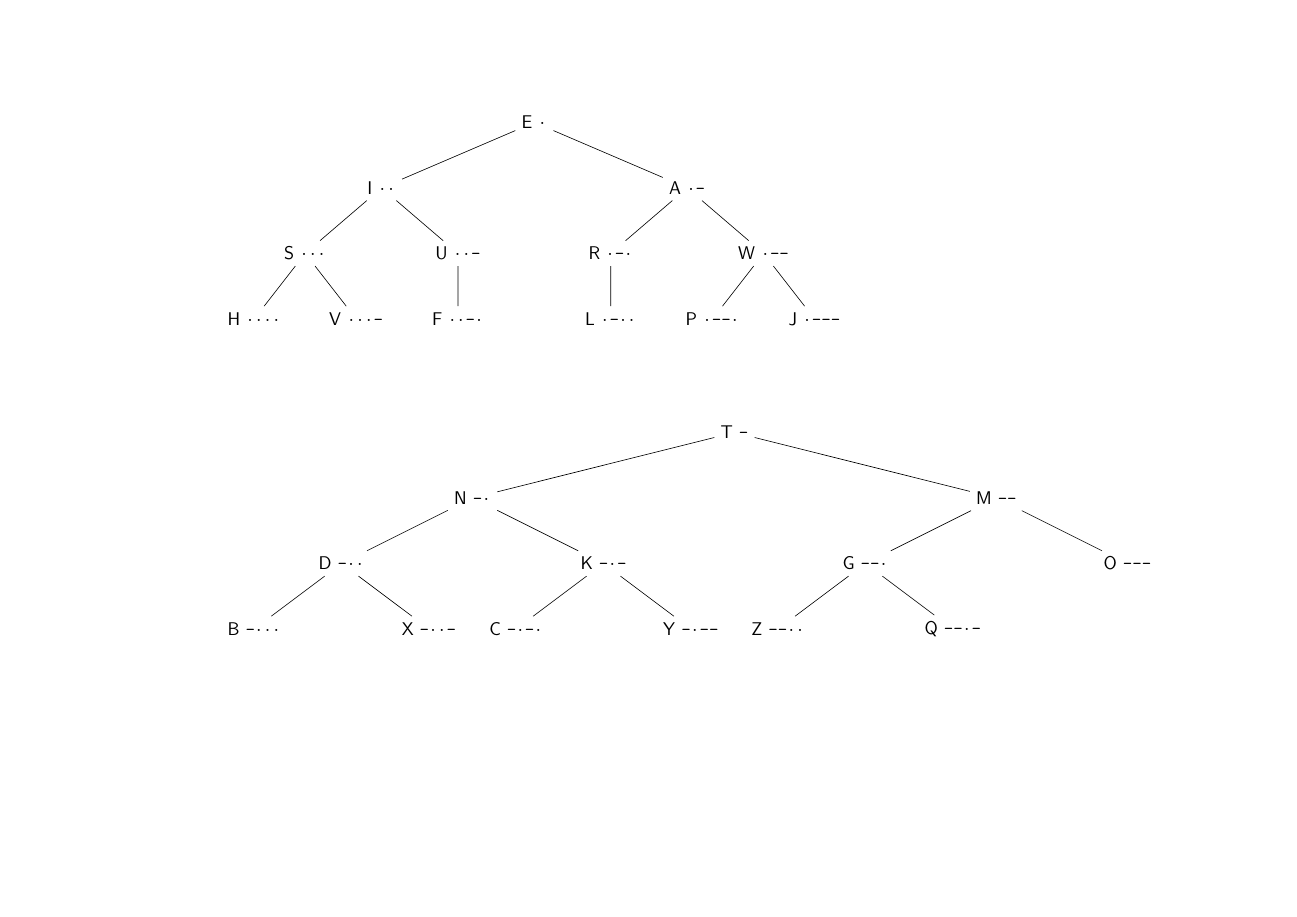
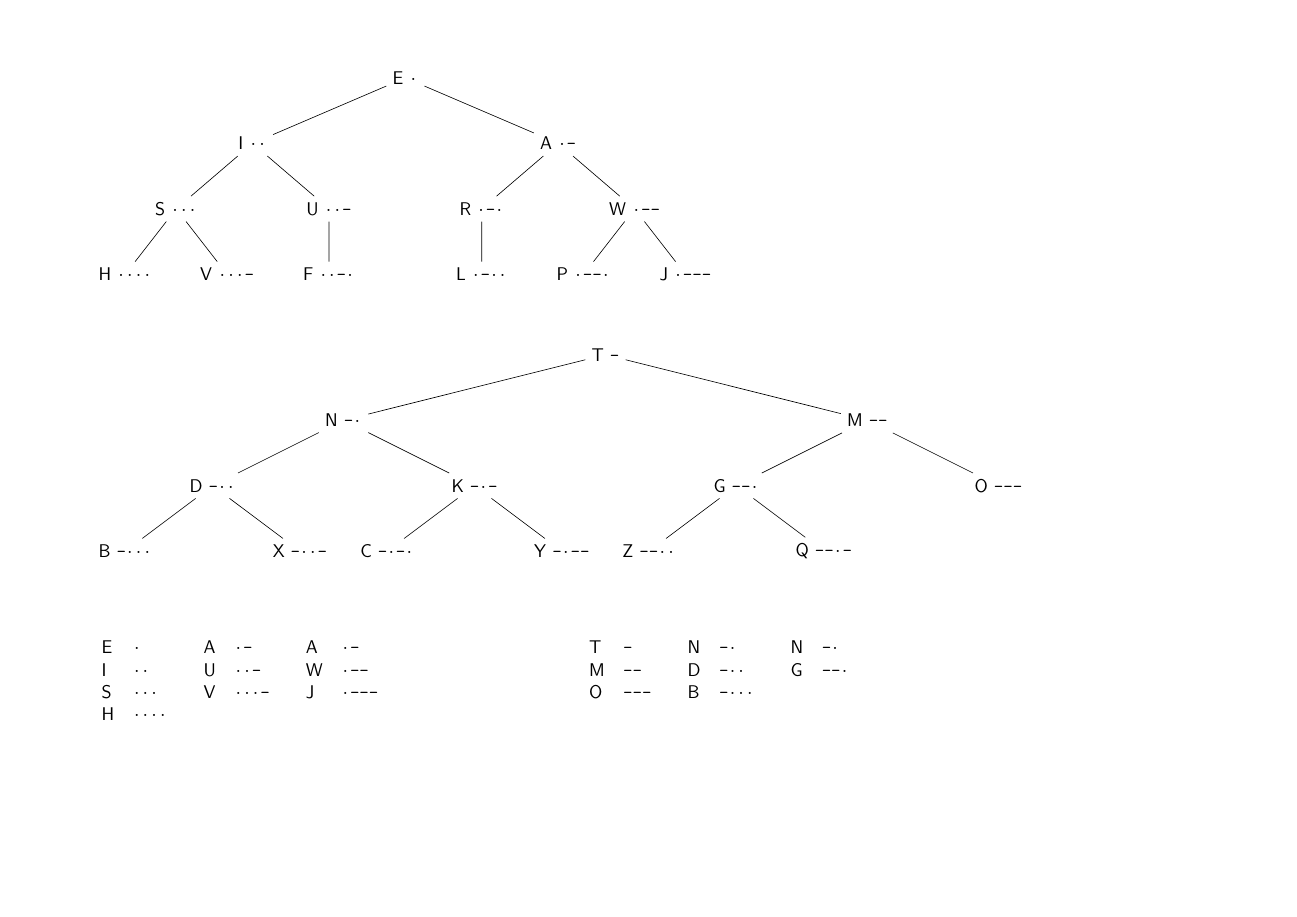
Before and after one commit to pgbaum/morse, a LaTeX document (doc/morseCode.tex): the whole page. Compiled offline with pdfLaTeX.

Commit message:
Add table with code series

```diff
--- a/doc/morseCode.tex
+++ b/doc/morseCode.tex
@@ -1,5 +1,5 @@
 \documentclass[12pt]{report}
-\usepackage[a4paper,landscape]{geometry}
+\usepackage[a4paper,landscape,margin=15mm]{geometry}
 \usepackage{tikz}
 
 \renewcommand*{\familydefault}{\sfdefault}
@@ -62,4 +62,21 @@
       }
    };
 \end{tikzpicture}
+
+\vspace{4em}
+
+\begin{tabular}{ll@{\hspace{2em}}ll@{\hspace{2em}}ll}
+E&\dt           & A&\dt\ds       & A&\dt\ds       \\
+I&\dt\dt        & U&\dt\dt\ds    & W&\dt\ds\ds    \\
+S&\dt\dt\dt     & V&\dt\dt\dt\ds & J&\dt\ds\ds\ds \\
+H&\dt\dt\dt\dt  &  &             &  &
+\end{tabular}
+\hspace{10em}
+\begin{tabular}{ll@{\hspace{2em}}ll@{\hspace{2em}}ll@{\hspace{2em}}ll}
+T&\ds       & N&\ds\dt       & N&\ds\dt \\
+M&\ds\ds    & D&\ds\dt\dt    & G&\ds\ds\dt\\
+O&\ds\ds\ds & B&\ds\dt\dt\dt &  & \\
+ &          &  &             &  &
+\end{tabular}
+
 \end{document}
```
Also changed, not shown: doc/morseCode.tex (2 more changed lines).
